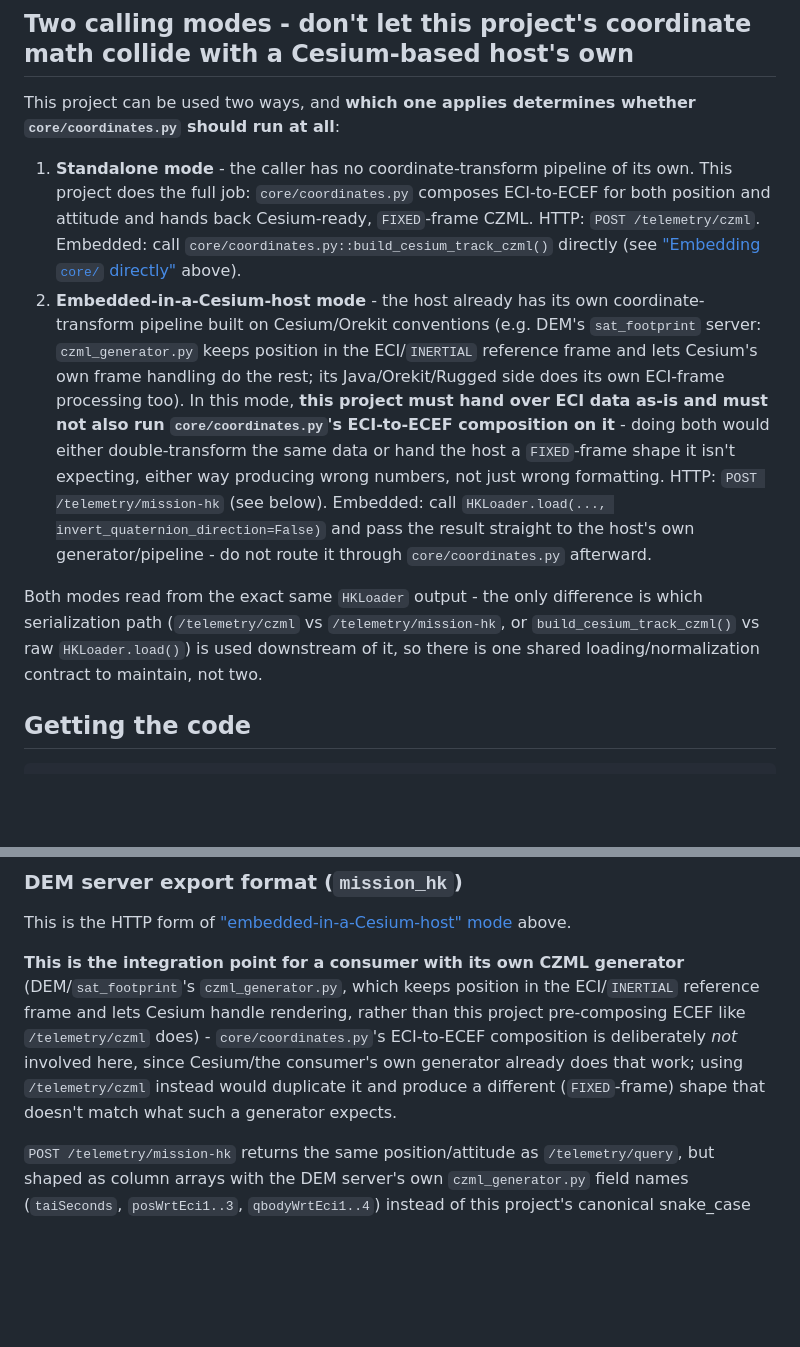
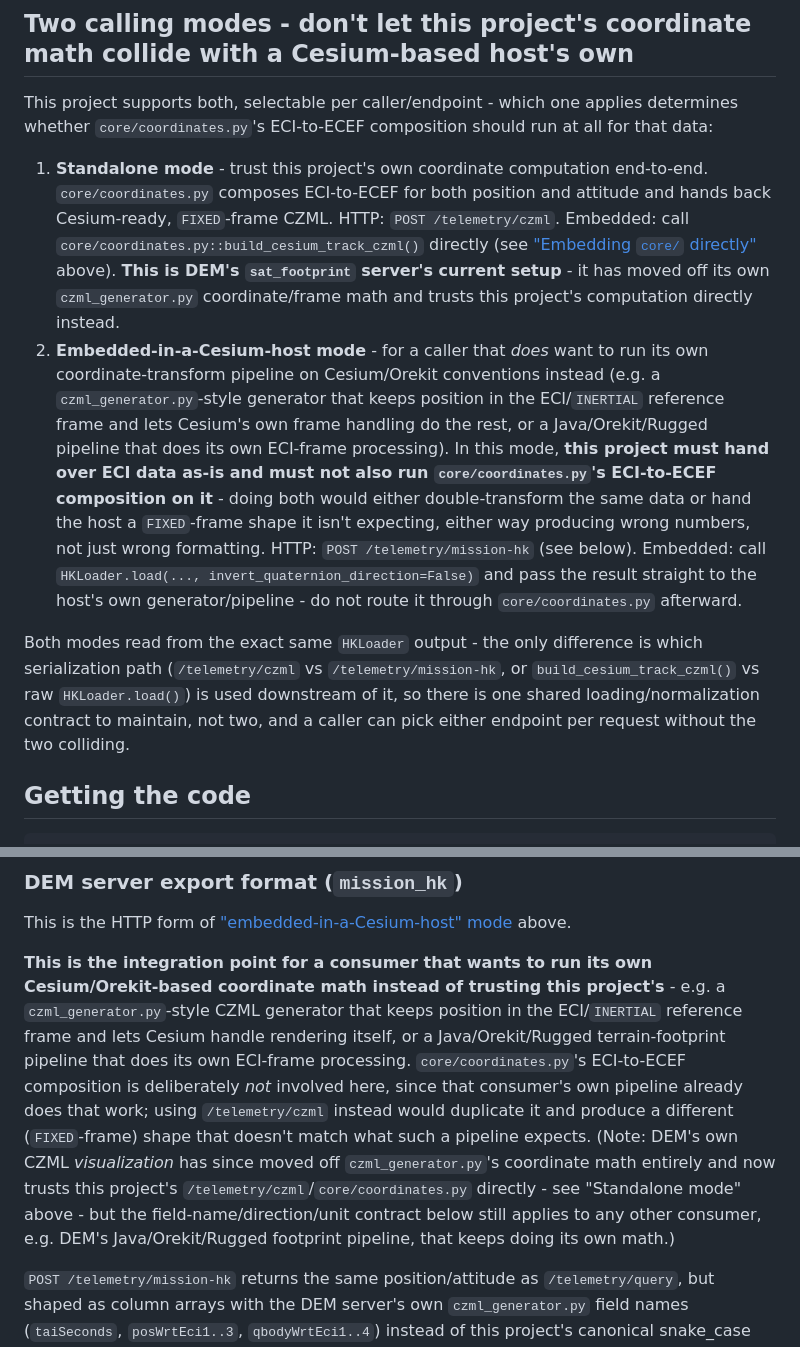
Before and after one commit to seoyoon-space/sat_footprint, a Markdown page: README.md, 2 parts joined by grey strips. Drawn GitHub-style; blank space fills up the shorter version.

Commit message:
Correct README: DEM now trusts this project's own coordinate math
DEM's sat_footprint server has moved its CZML visualization off
czml_generator.py's own coordinate/frame math and onto this project's
/telemetry/czml directly (Standalone mode), rather than staying on
Embedded-in-a-Cesium-host mode as previously documented. Both modes
remain available and selectable per caller - this only corrects which
one describes DEM's current setup, and generalizes the
embedded-Cesium-host example so it isn't tied to DEM specifically
(e.g. a Java/Orekit/Rugged terrain-footprint pipeline still fits it).

Co-Authored-By: Claude Sonnet 5 <noreply@anthropic.com>

```diff
--- a/README.md
+++ b/README.md
@@ -27,30 +27,31 @@ The loader converts those inputs into UTC epoch seconds for DB queries and norma
 
 ## Two calling modes - don't let this project's coordinate math collide with a Cesium-based host's own
 
-This project can be used two ways, and **which one applies determines whether `core/coordinates.py`
-should run at all**:
+This project supports both, selectable per caller/endpoint - which one applies determines whether
+`core/coordinates.py`'s ECI-to-ECEF composition should run at all for that data:
 
-1. **Standalone mode** - the caller has no coordinate-transform pipeline of its own. This project
-   does the full job: `core/coordinates.py` composes ECI-to-ECEF for both position and attitude and
-   hands back Cesium-ready, `FIXED`-frame CZML. HTTP: `POST /telemetry/czml`. Embedded: call
+1. **Standalone mode** - trust this project's own coordinate computation end-to-end.
+   `core/coordinates.py` composes ECI-to-ECEF for both position and attitude and hands back
+   Cesium-ready, `FIXED`-frame CZML. HTTP: `POST /telemetry/czml`. Embedded: call
    `core/coordinates.py::build_cesium_track_czml()` directly (see
    ["Embedding `core/` directly"](#embedding-core-directly-in-another-project-no-http-no-configpy-required)
-   above).
-2. **Embedded-in-a-Cesium-host mode** - the host already has its own coordinate-transform pipeline
-   built on Cesium/Orekit conventions (e.g. DEM's `sat_footprint` server: `czml_generator.py` keeps
-   position in the ECI/`INERTIAL` reference frame and lets Cesium's own frame handling do the rest;
-   its Java/Orekit/Rugged side does its own ECI-frame processing too). In this mode, **this project
-   must hand over ECI data as-is and must not also run `core/coordinates.py`'s ECI-to-ECEF
-   composition on it** - doing both would either double-transform the same data or hand the host a
-   `FIXED`-frame shape it isn't expecting, either way producing wrong numbers, not just wrong
-   formatting. HTTP: `POST /telemetry/mission-hk` (see below). Embedded: call
+   above). **This is DEM's `sat_footprint` server's current setup** - it has moved off its own
+   `czml_generator.py` coordinate/frame math and trusts this project's computation directly instead.
+2. **Embedded-in-a-Cesium-host mode** - for a caller that *does* want to run its own
+   coordinate-transform pipeline on Cesium/Orekit conventions instead (e.g. a `czml_generator.py`-style
+   generator that keeps position in the ECI/`INERTIAL` reference frame and lets Cesium's own frame
+   handling do the rest, or a Java/Orekit/Rugged pipeline that does its own ECI-frame processing).
+   In this mode, **this project must hand over ECI data as-is and must not also run
+   `core/coordinates.py`'s ECI-to-ECEF composition on it** - doing both would either double-transform
+   the same data or hand the host a `FIXED`-frame shape it isn't expecting, either way producing wrong
+   numbers, not just wrong formatting. HTTP: `POST /telemetry/mission-hk` (see below). Embedded: call
    `HKLoader.load(..., invert_quaternion_direction=False)` and pass the result straight to the
    host's own generator/pipeline - do not route it through `core/coordinates.py` afterward.
 
 Both modes read from the exact same `HKLoader` output - the only difference is which serialization
 path (`/telemetry/czml` vs `/telemetry/mission-hk`, or `build_cesium_track_czml()` vs raw
 `HKLoader.load()`) is used downstream of it, so there is one shared loading/normalization contract
-to maintain, not two.
+to maintain, not two, and a caller can pick either endpoint per request without the two colliding.
 
 ## Getting the code
 
@@ -397,13 +398,17 @@ print(resp.json())
 
 This is the HTTP form of ["embedded-in-a-Cesium-host" mode](#two-calling-modes---dont-let-this-projects-coordinate-math-collide-with-a-cesium-based-hosts-own) above.
 
-**This is the integration point for a consumer with its own CZML generator** (DEM/`sat_footprint`'s
-`czml_generator.py`, which keeps position in the ECI/`INERTIAL` reference frame and lets Cesium
-handle rendering, rather than this project pre-composing ECEF like `/telemetry/czml` does) -
-`core/coordinates.py`'s ECI-to-ECEF composition is deliberately *not* involved here, since
-Cesium/the consumer's own generator already does that work; using `/telemetry/czml` instead would
-duplicate it and produce a different (`FIXED`-frame) shape that doesn't match what such a
-generator expects.
+**This is the integration point for a consumer that wants to run its own Cesium/Orekit-based
+coordinate math instead of trusting this project's** - e.g. a `czml_generator.py`-style CZML
+generator that keeps position in the ECI/`INERTIAL` reference frame and lets Cesium handle
+rendering itself, or a Java/Orekit/Rugged terrain-footprint pipeline that does its own ECI-frame
+processing. `core/coordinates.py`'s ECI-to-ECEF composition is deliberately *not* involved here,
+since that consumer's own pipeline already does that work; using `/telemetry/czml` instead would
+duplicate it and produce a different (`FIXED`-frame) shape that doesn't match what such a pipeline
+expects. (Note: DEM's own CZML *visualization* has since moved off `czml_generator.py`'s coordinate
+math entirely and now trusts this project's `/telemetry/czml`/`core/coordinates.py` directly -
+see "Standalone mode" above - but the field-name/direction/unit contract below still applies to any
+other consumer, e.g. DEM's Java/Orekit/Rugged footprint pipeline, that keeps doing its own math.)
 
 `POST /telemetry/mission-hk` returns the same position/attitude as `/telemetry/query`, but
 shaped as column arrays with the DEM server's own `czml_generator.py` field names
```
